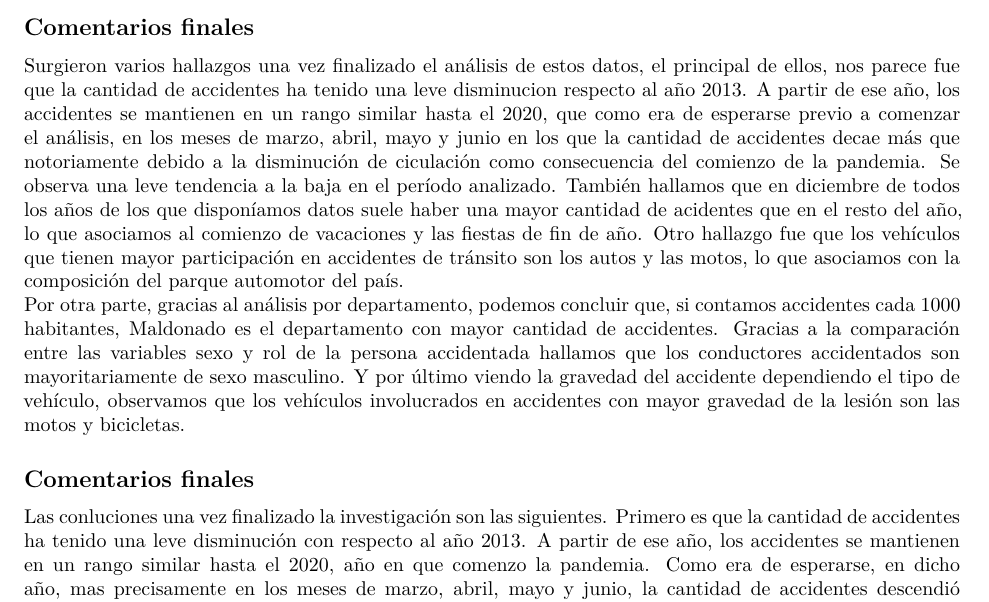
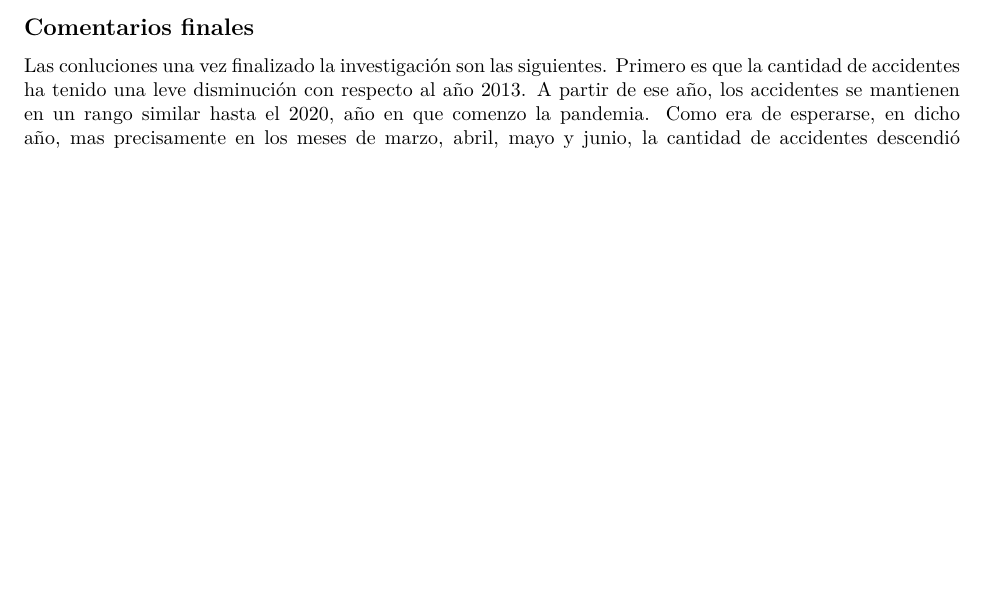
Before and after one commit to mate-perez/Trabajo_en_Grupo, an R Markdown document (Trabajo_en_grupo.Rmd): part of page 9 of 9, cut so that both start at the same text, the shorter picture padded with empty space. Rendered offline with R 4.5, knitr and Pandoc, then LaTeX, with nearby package versions; some code elsewhere in the file could not run offline; the gapminder table comes from the copy in Python's plotly package.

Commit message:
Arreglando

```diff
--- a/Trabajo_en_grupo.Rmd
+++ b/Trabajo_en_grupo.Rmd
@@ -402,30 +402,7 @@ personas_13_21 %>%
 
 \newpage
 
-## Comentarios finales
 
-Surgieron varios hallazgos una vez finalizado el análisis de estos datos,
-el principal de ellos, nos parece fue que la cantidad de accidentes ha tenido
-una leve disminucion respecto al año 2013. A partir de ese año,
-los accidentes se mantienen en un rango similar hasta el 2020, que como era de
-esperarse previo a comenzar el análisis, en los meses de marzo, abril, mayo y
-junio en los que la cantidad de accidentes decae más que notoriamente debido
-a la disminución de ciculación como consecuencia del comienzo de la pandemia.
-Se observa una leve tendencia a la baja en el período analizado.
-También hallamos que en diciembre de todos los años de los que disponíamos
-datos suele haber una mayor cantidad de acidentes que en el resto del año,
-lo que asociamos al comienzo de vacaciones y las fiestas de fin de año.
-Otro hallazgo fue que los vehículos que tienen mayor participación en
-accidentes de tránsito son los autos y las motos, lo que asociamos con
-la composición del parque automotor del país.
-Por otra parte, gracias al análisis por departamento, podemos concluir que,
-si contamos accidentes cada 1000 habitantes, Maldonado es el departamento con
-mayor cantidad de accidentes.
-Gracias a la comparación entre las variables sexo y rol de la persona accidentada
-hallamos que los conductores accidentados son mayoritariamente de sexo masculino.
-Y por último viendo la gravedad del accidente dependiendo el tipo de vehículo,
-observamos que los vehículos involucrados en accidentes con mayor gravedad de
-la lesión son las motos y bicicletas.
 
 
 ## Comentarios finales
```
